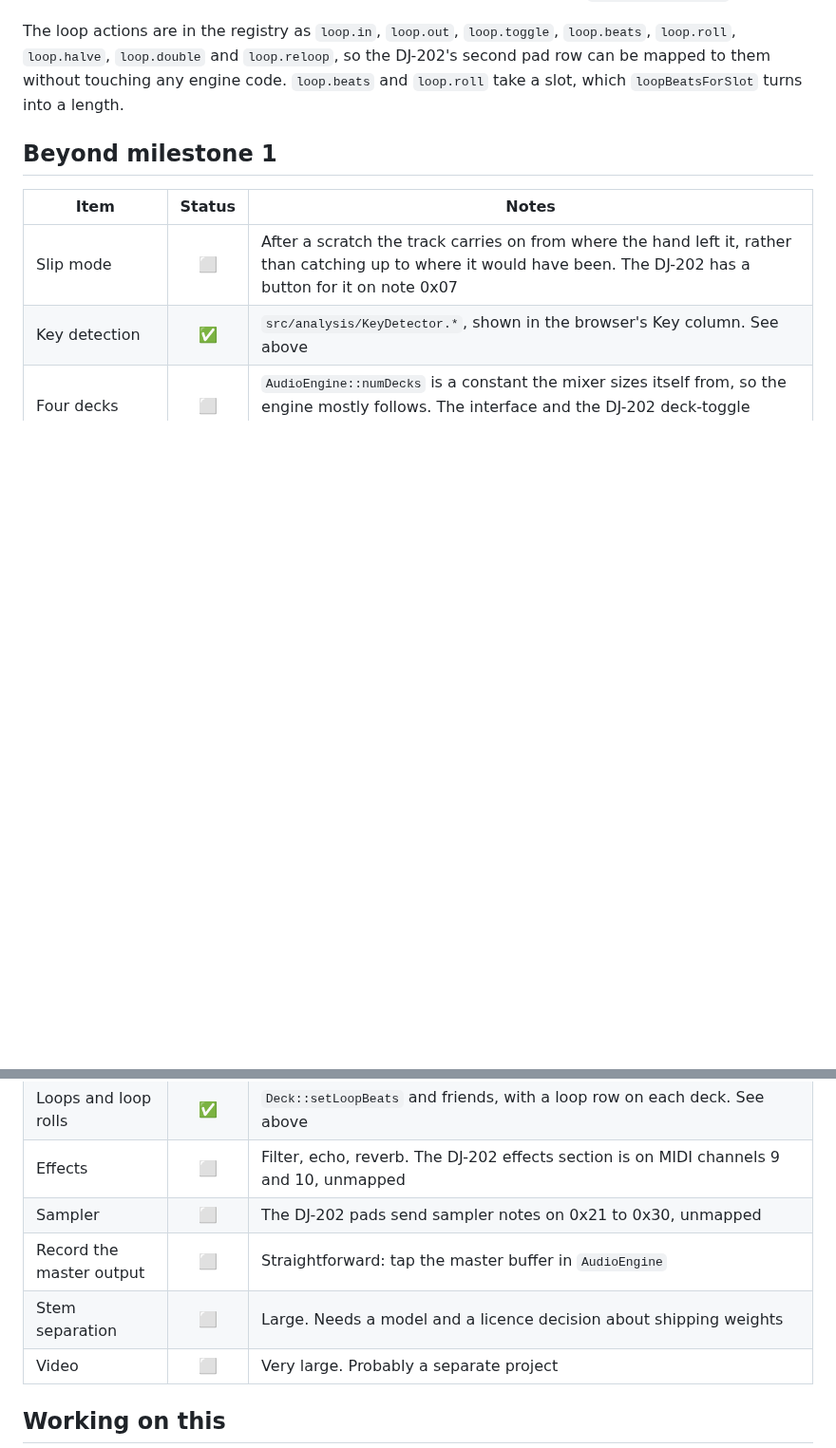
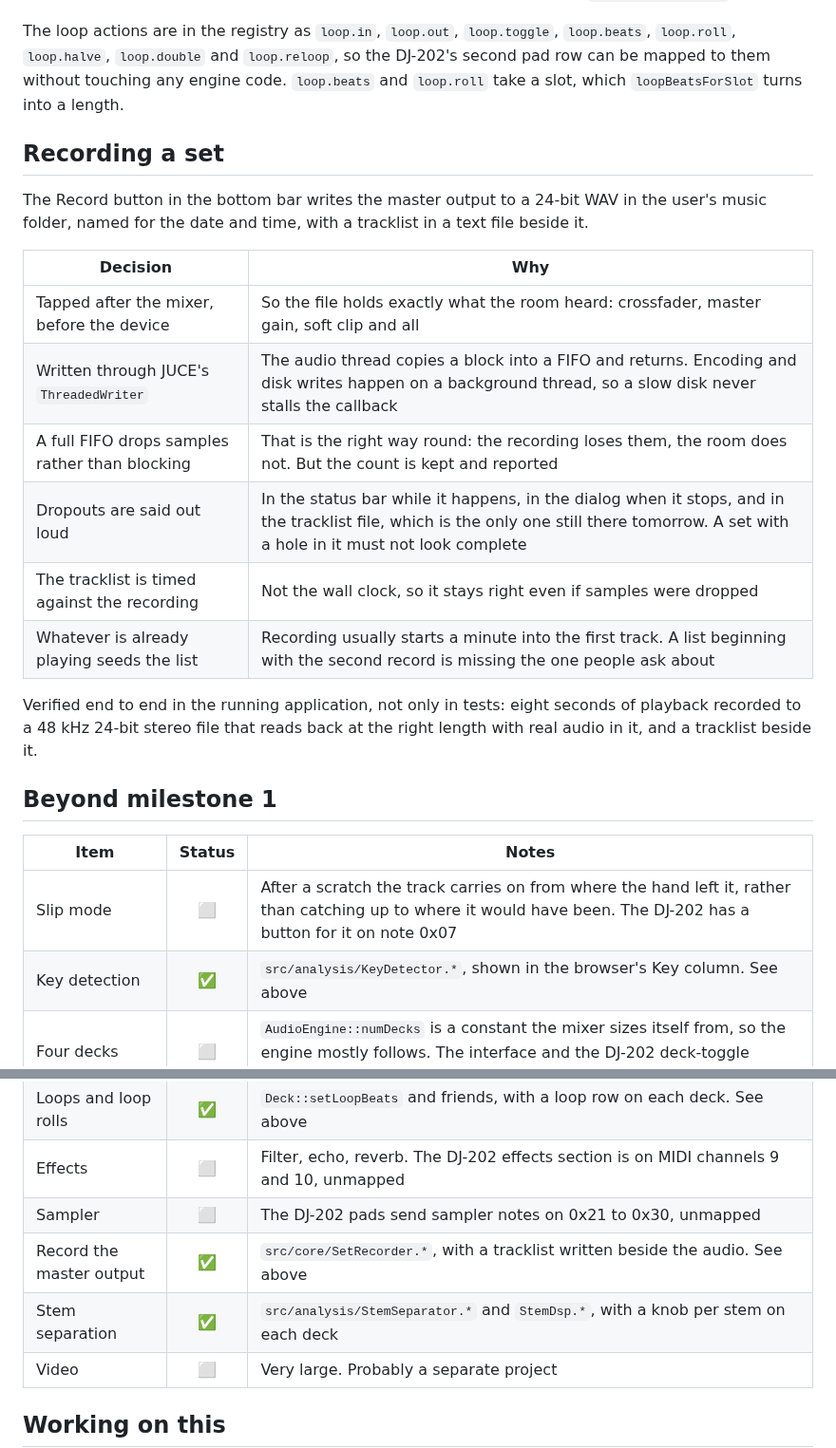
Before and after one commit to s4turns/opendj, a Markdown page: ROADMAP.md, 2 parts joined by grey strips. Shown at 95% size. Rendered like a GitHub page; blank space fills up the shorter version.

```diff
--- a/ROADMAP.md
+++ b/ROADMAP.md
@@ -179,6 +179,24 @@ The loop actions are in the registry as `loop.in`, `loop.out`, `loop.toggle`, `l
 be mapped to them without touching any engine code. `loop.beats` and `loop.roll` take a slot,
 which `loopBeatsForSlot` turns into a length.
 
+## Recording a set
+
+The Record button in the bottom bar writes the master output to a 24-bit WAV in the user's
+music folder, named for the date and time, with a tracklist in a text file beside it.
+
+| Decision | Why |
+| --- | --- |
+| Tapped after the mixer, before the device | So the file holds exactly what the room heard: crossfader, master gain, soft clip and all |
+| Written through JUCE's `ThreadedWriter` | The audio thread copies a block into a FIFO and returns. Encoding and disk writes happen on a background thread, so a slow disk never stalls the callback |
+| A full FIFO drops samples rather than blocking | That is the right way round: the recording loses them, the room does not. But the count is kept and reported |
+| Dropouts are said out loud | In the status bar while it happens, in the dialog when it stops, and in the tracklist file, which is the only one still there tomorrow. A set with a hole in it must not look complete |
+| The tracklist is timed against the recording | Not the wall clock, so it stays right even if samples were dropped |
+| Whatever is already playing seeds the list | Recording usually starts a minute into the first track. A list beginning with the second record is missing the one people ask about |
+
+Verified end to end in the running application, not only in tests: eight seconds of playback
+recorded to a 48 kHz 24-bit stereo file that reads back at the right length with real audio in
+it, and a tracklist beside it.
+
 ## Beyond milestone 1
 
 | Item | Status | Notes |
@@ -189,8 +207,8 @@ which `loopBeatsForSlot` turns into a length.
 | Loops and loop rolls | ✅ | `Deck::setLoopBeats` and friends, with a loop row on each deck. See above |
 | Effects | ⬜ | Filter, echo, reverb. The DJ-202 effects section is on MIDI channels 9 and 10, unmapped |
 | Sampler | ⬜ | The DJ-202 pads send sampler notes on 0x21 to 0x30, unmapped |
-| Record the master output | ⬜ | Straightforward: tap the master buffer in `AudioEngine` |
-| Stem separation | ⬜ | Large. Needs a model and a licence decision about shipping weights |
+| Record the master output | ✅ | `src/core/SetRecorder.*`, with a tracklist written beside the audio. See above |
+| Stem separation | ✅ | `src/analysis/StemSeparator.*` and `StemDsp.*`, with a knob per stem on each deck |
 | Video | ⬜ | Very large. Probably a separate project |
 
 ## Working on this
```
Also changed, not shown: README.md (+17 -3 lines), images/screen1.jpg (deleted), images/screen2.jpg (added), 9 other files.
